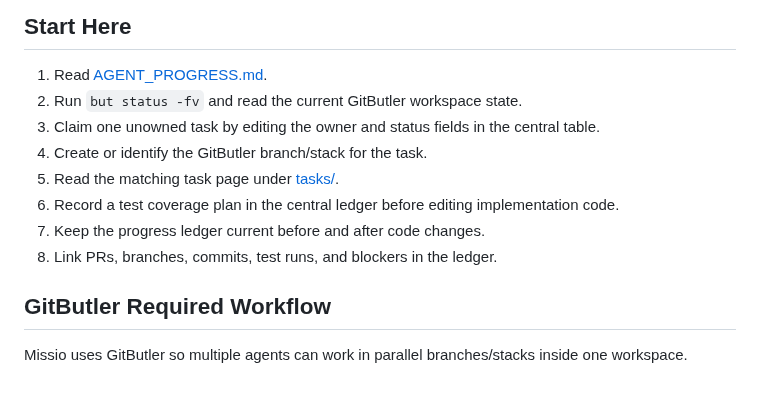
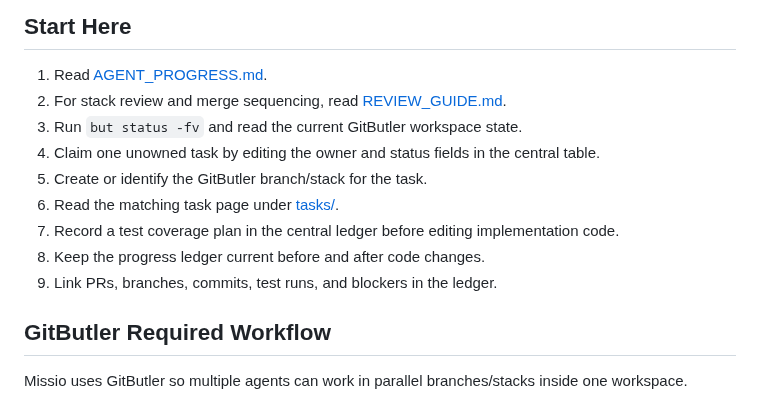
Before and after one commit to cjohnsto-nz/missio, a Markdown page: docs/open-collection-gap-analysis/README.md, the part around the change. GitHub-like rendering.

Commit message:
Link OpenCollection review guide

```diff
--- a/docs/open-collection-gap-analysis/README.md
+++ b/docs/open-collection-gap-analysis/README.md
@@ -5,13 +5,14 @@ This wiki breaks the OpenCollection feature gap assessment into implementation t
 ## Start Here
 
 1. Read [AGENT_PROGRESS.md](AGENT_PROGRESS.md).
-2. Run `but status -fv` and read the current GitButler workspace state.
-3. Claim one unowned task by editing the owner and status fields in the central table.
-4. Create or identify the GitButler branch/stack for the task.
-5. Read the matching task page under [tasks/](tasks/).
-6. Record a test coverage plan in the central ledger before editing implementation code.
-7. Keep the progress ledger current before and after code changes.
-8. Link PRs, branches, commits, test runs, and blockers in the ledger.
+2. For stack review and merge sequencing, read [REVIEW_GUIDE.md](REVIEW_GUIDE.md).
+3. Run `but status -fv` and read the current GitButler workspace state.
+4. Claim one unowned task by editing the owner and status fields in the central table.
+5. Create or identify the GitButler branch/stack for the task.
+6. Read the matching task page under [tasks/](tasks/).
+7. Record a test coverage plan in the central ledger before editing implementation code.
+8. Keep the progress ledger current before and after code changes.
+9. Link PRs, branches, commits, test runs, and blockers in the ledger.
 
 ## GitButler Required Workflow
 
```
